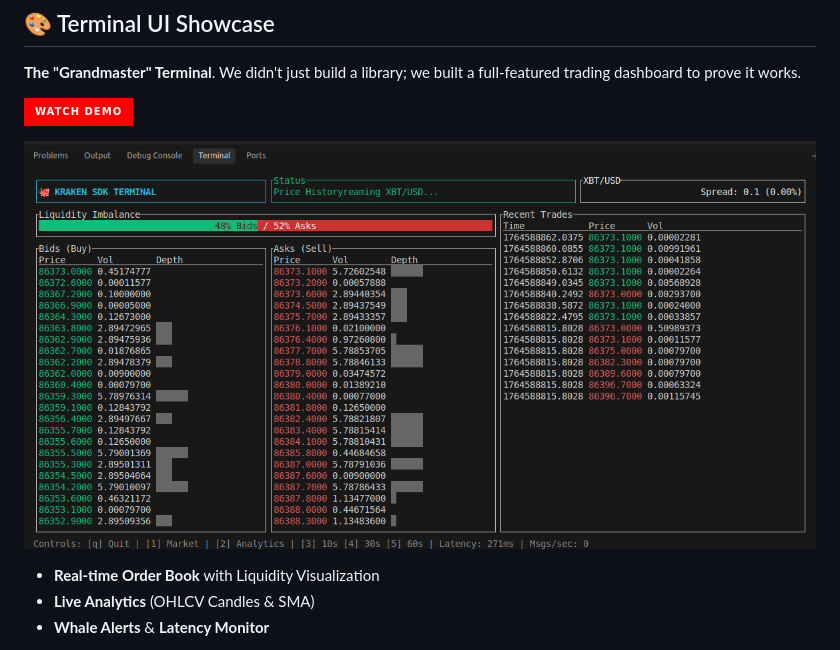
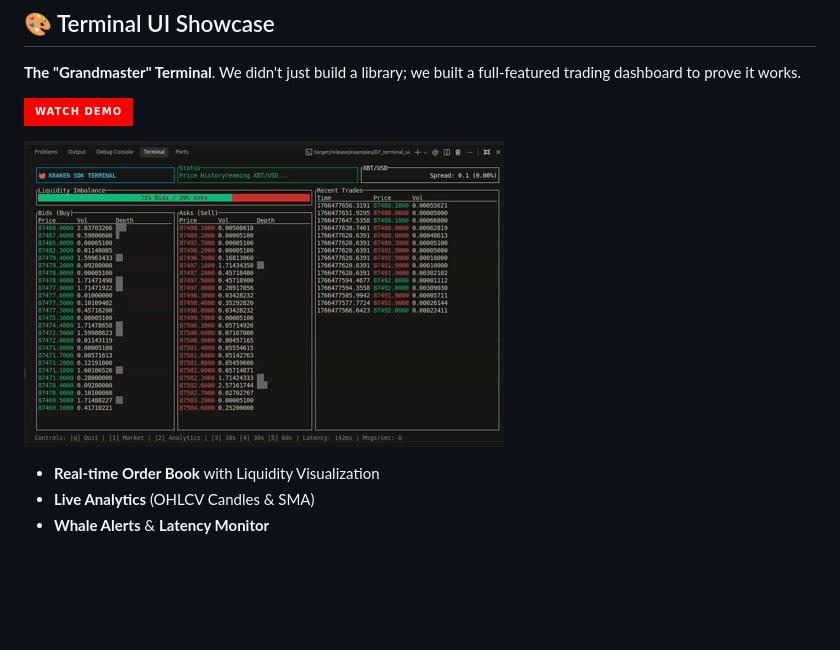
Before and after one commit to Nihal-Pandey-2302/kraken-rs, a Markdown page: README.md, the part around the change. Rendered like a GitHub page; badges without logos; blank space fills up the shorter version.

```diff
--- a/README.md
+++ b/README.md
@@ -15,7 +15,7 @@ A high-performance, asynchronous Rust SDK for the Kraken WebSocket API. Built fo
 
 [![Watch the Demo](https://img.shields.io/badge/Watch_Demo-FF0000?style=for-the-badge&logo=youtube&logoColor=white)](https://youtu.be/hQP03oT1gkY)
 
-![Market Tab](screenshots/market_tab.png)
+![Market Tab](kraken.gif)
 
 - **Real-time Order Book** with Liquidity Visualization
 - **Live Analytics** (OHLCV Candles & SMA)
```
